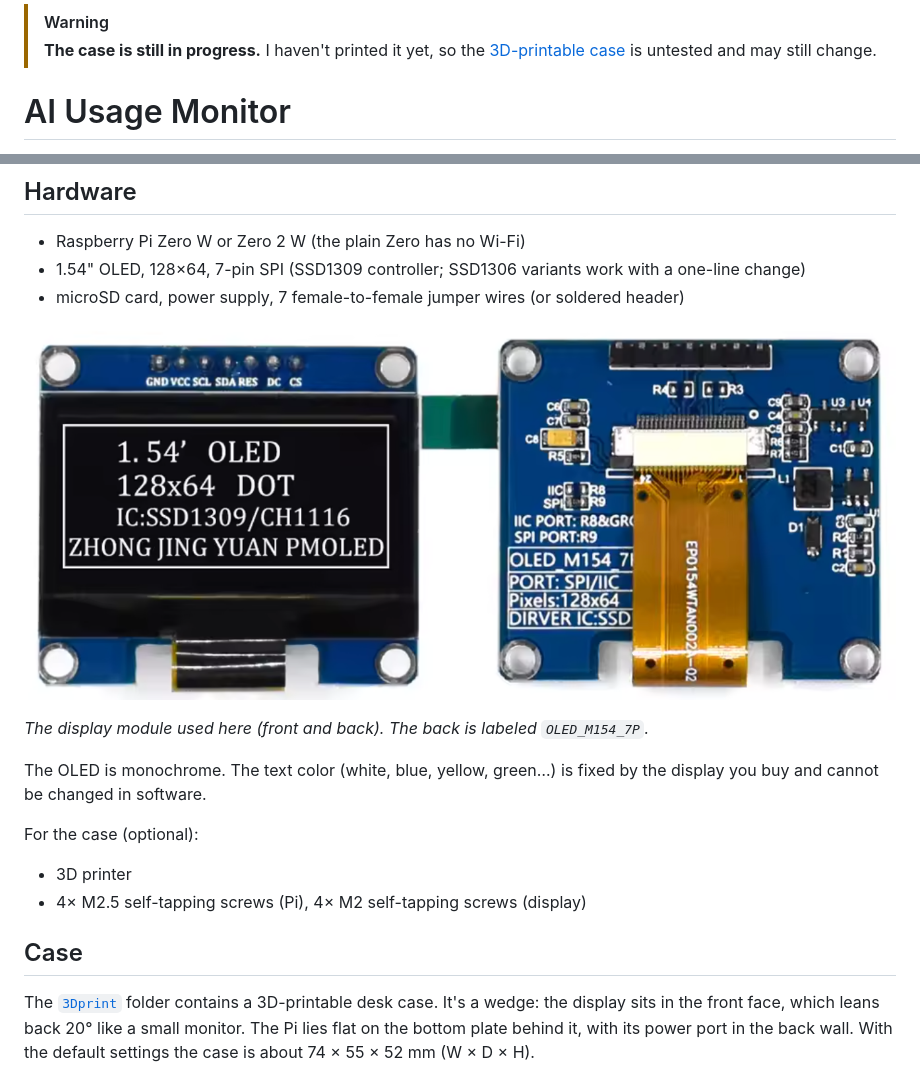
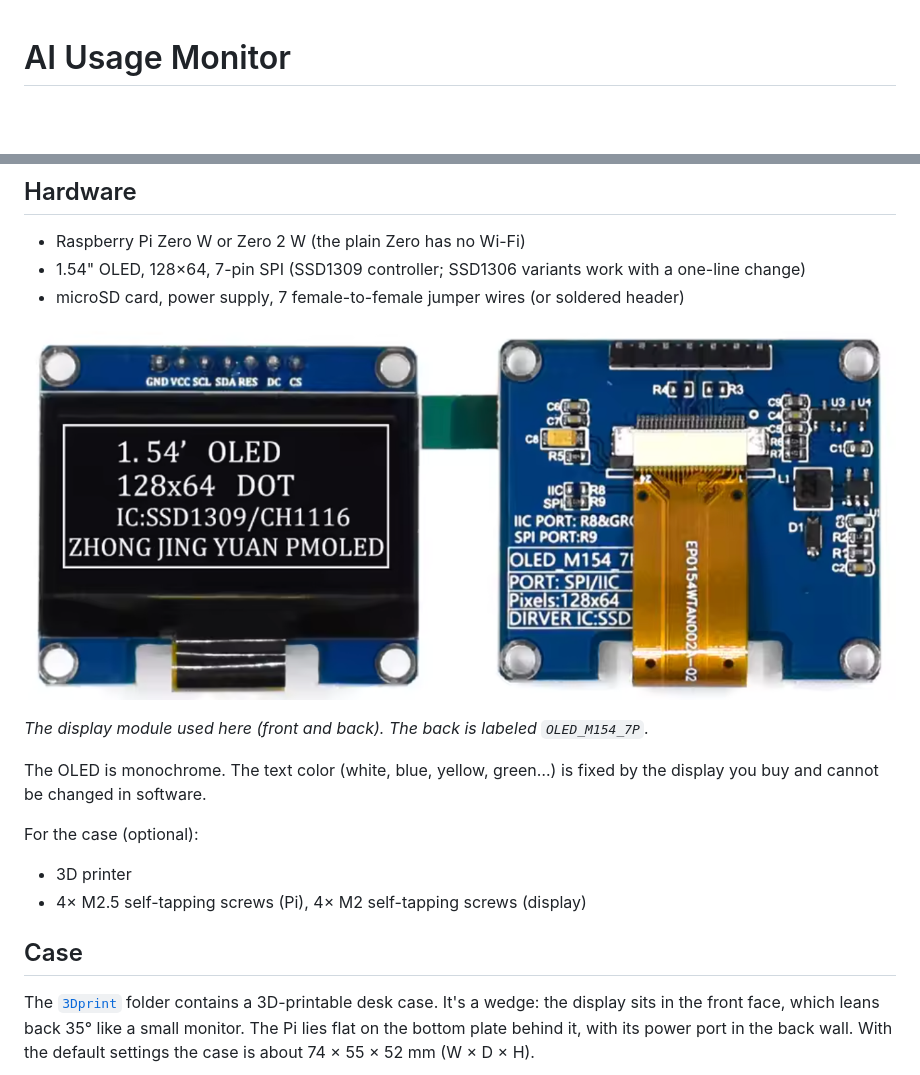
Before and after one commit to deluge/ai-usage-monitor, a Markdown page: README.md, 2 parts joined by grey strips. Rendered like a GitHub page; blank space fills up the shorter version.

Commit message:
finalize 3D case

```diff
--- a/README.md
+++ b/README.md
@@ -1,6 +1,3 @@
-> [!WARNING]
-> **The case is still in progress.** I haven't printed it yet, so the [3D-printable case](#case) is untested and may still change.
-
 # AI Usage Monitor
 
 I built a small desk display for my Claude usage limits using a **Raspberry Pi Zero W** and a **1.54" OLED display (oled_m154_7p, 7-pin SPI, 128×64)**. Once the Pi boots and joins my Wi-Fi, it automatically shows my **current** (5-hour) and **weekly** usage, each with a progress bar and the time when it resets. No keyboard, monitor or browser needed.
@@ -48,7 +45,7 @@ Claude Code shows your limits with `/usage`. Behind that is an **undocumented**
 - 1.54" OLED, 128×64, 7-pin SPI (SSD1309 controller; SSD1306 variants work with a one-line change)
 - microSD card, power supply, 7 female-to-female jumper wires (or soldered header)
 
-![1.54" OLED module oled_m154_7p, front and back](docs/display_oled_m154_7p.png)
+![1.54" OLED module oled_m154_7p, front and back](docs/displays/oled_m154_7p/display.png)
 
 *The display module used here (front and back). The back is labeled `OLED_M154_7P`.*
 
@@ -61,5 +58,5 @@ For the case (optional):
 
 ## Case
 
-The [`3Dprint`](3Dprint/) folder contains a 3D-printable desk case. It's a wedge: the display sits in the front face, which leans back 20° like a small monitor. The Pi lies flat on the bottom plate behind it, with its power port in the back wall. With the default settings the case is about 74 × 55 × 52 mm (W × D × H).
+The [`3Dprint`](3Dprint/) folder contains a 3D-printable desk case. It's a wedge: the display sits in the front face, which leans back 35° like a small monitor. The Pi lies flat on the bottom plate behind it, with its power port in the back wall. With the default settings the case is about 74 × 55 × 52 mm (W × D × H).
 
```
Also changed, not shown: other parts of README.md (+6 -2 lines), docs/displays/oled_m154_7p/case1.png (renamed from docs/case1.png), docs/displays/oled_m154_7p/case2.png (renamed from docs/case2.png), docs/displays/oled_m154_7p/display.png (renamed from docs/display_oled_m154_7p.png), 2 other files.
